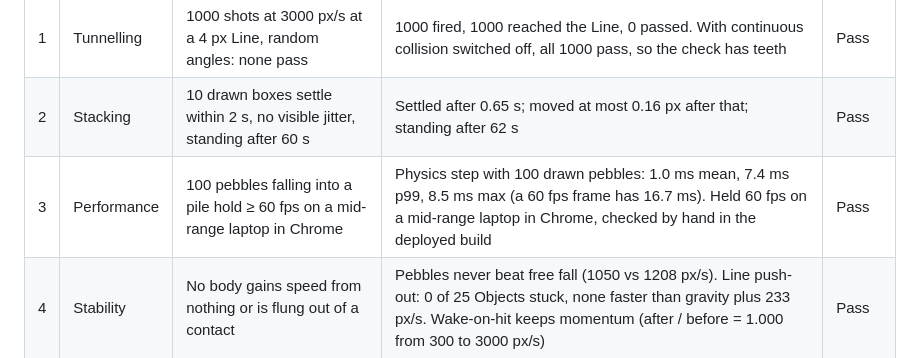
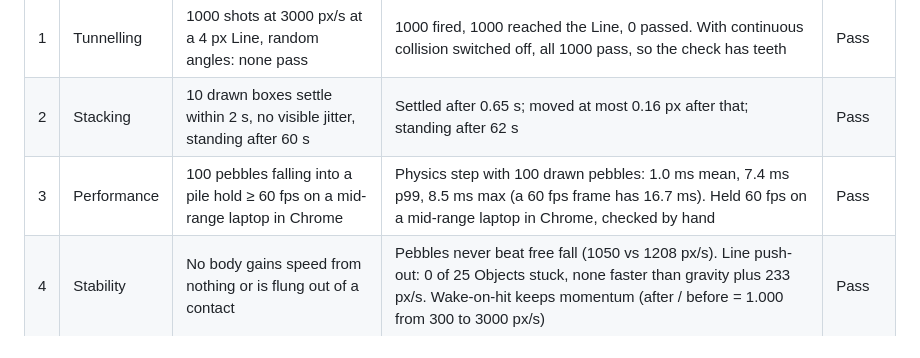
Before and after one commit to P-Leidel/inkforge, a Markdown page: docs/adr/0001-phaser-box2d-physics.md, the part around the change. GitHub-like rendering.

Commit message:
Don't claim the frame-rate check ran on the deployed build
GitHub Pages isn't enabled for the repository yet, so no build has been
deployed; the check was made by hand.

Claude-Session: https://claude.ai/code/session_01Wk7dBvePPmqXAFZUxQfZq7

```diff
--- a/docs/adr/0001-phaser-box2d-physics.md
+++ b/docs/adr/0001-phaser-box2d-physics.md
@@ -23,7 +23,7 @@ Measured with `npm run verdict` (headless, seed 2026) on an Intel Xeon @ 2.80 GH
 |---|---|---|---|---|
 | 1 | Tunnelling | 1000 shots at 3000 px/s at a 4 px Line, random angles: none pass | 1000 fired, 1000 reached the Line, 0 passed. With continuous collision switched off, all 1000 pass, so the check has teeth | Pass |
 | 2 | Stacking | 10 drawn boxes settle within 2 s, no visible jitter, standing after 60 s | Settled after 0.65 s; moved at most 0.16 px after that; standing after 62 s | Pass |
-| 3 | Performance | 100 pebbles falling into a pile hold ≥ 60 fps on a mid-range laptop in Chrome | Physics step with 100 drawn pebbles: 1.0 ms mean, 7.4 ms p99, 8.5 ms max (a 60 fps frame has 16.7 ms). Held 60 fps on a mid-range laptop in Chrome, checked by hand in the deployed build | Pass |
+| 3 | Performance | 100 pebbles falling into a pile hold ≥ 60 fps on a mid-range laptop in Chrome | Physics step with 100 drawn pebbles: 1.0 ms mean, 7.4 ms p99, 8.5 ms max (a 60 fps frame has 16.7 ms). Held 60 fps on a mid-range laptop in Chrome, checked by hand | Pass |
 | 4 | Stability | No body gains speed from nothing or is flung out of a contact | Pebbles never beat free fall (1050 vs 1208 px/s). Line push-out: 0 of 25 Objects stuck, none faster than gravity plus 233 px/s. Wake-on-hit keeps momentum (after / before = 1.000 from 300 to 3000 px/s) | Pass |
 
 What we learned about Phaser Box2D 1.1.0 along the way (all handled inside `src/physics/`):
```
